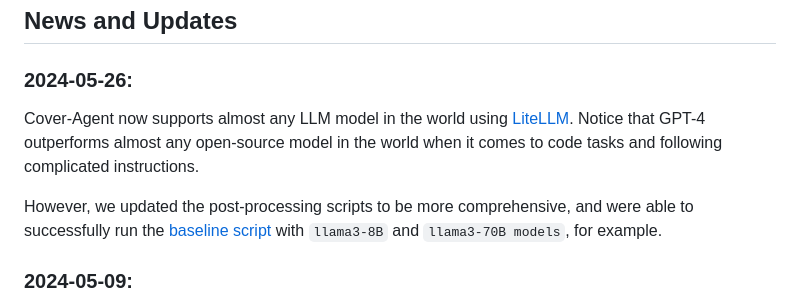
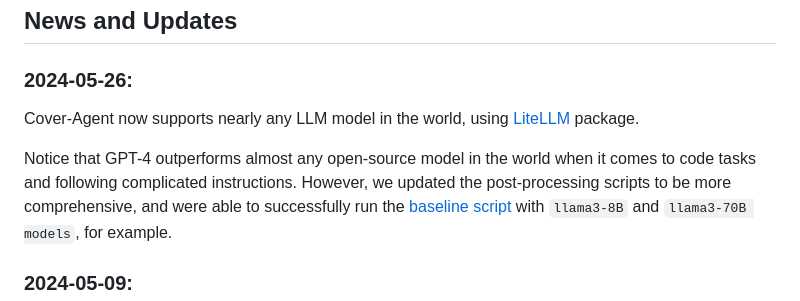
Before and after one commit to Codium-ai/cover-agent, a Markdown page: README.md, the part around the change. Rendered like a GitHub page.

```diff
--- a/README.md
+++ b/README.md
@@ -31,9 +31,9 @@ CodiumAI Cover Agent aims to help efficiently increasing code coverage, by autom
 
 ## News and Updates
 ### 2024-05-26:
-Cover-Agent now supports almost any LLM model in the world using [LiteLLM](#using-other-llms).
+Cover-Agent now supports nearly any LLM model in the world, using [LiteLLM](#using-other-llms) package.
+
 Notice that GPT-4 outperforms almost any open-source model in the world when it comes to code tasks and following complicated instructions.
-
 However, we updated the post-processing scripts to be more comprehensive, and were able to successfully run the [baseline script](#running-the-code) with `llama3-8B` and `llama3-70B models`, for example.
 
 ### 2024-05-09:
```
